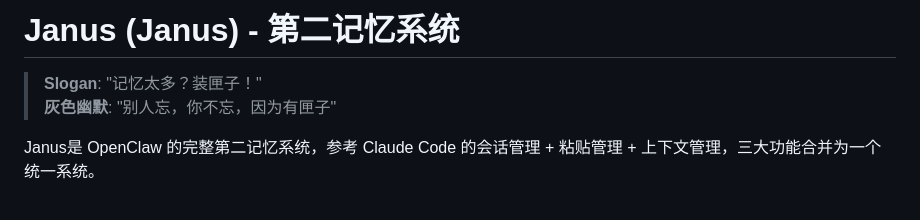
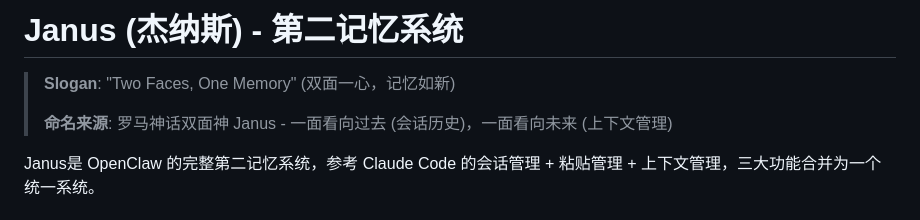
Before and after one commit to JingWang-Star996/Janus, a Markdown page: README.md, the part around the change. GitHub-like rendering.

Commit message:
docs: 中文名调整为 杰纳斯
Janus 的中文译名从'雅努斯'改为'杰纳斯'
更贴近英文发音 /ˈdʒeɪnəs/

```diff
--- a/README.md
+++ b/README.md
@@ -1,7 +1,8 @@
-# Janus (Janus) - 第二记忆系统
+# Janus (杰纳斯) - 第二记忆系统
 
-> **Slogan**: "记忆太多？装匣子！"
-> **灰色幽默**: "别人忘，你不忘，因为有匣子"
+> **Slogan**: "Two Faces, One Memory" (双面一心，记忆如新)
+>
+> **命名来源**: 罗马神话双面神 Janus - 一面看向过去 (会话历史)，一面看向未来 (上下文管理)
 
 Janus是 OpenClaw 的完整第二记忆系统，参考 Claude Code 的会话管理 + 粘贴管理 + 上下文管理，三大功能合并为一个统一系统。
 
```
Also changed, not shown: BRANDING.md (+3 -3 lines).
